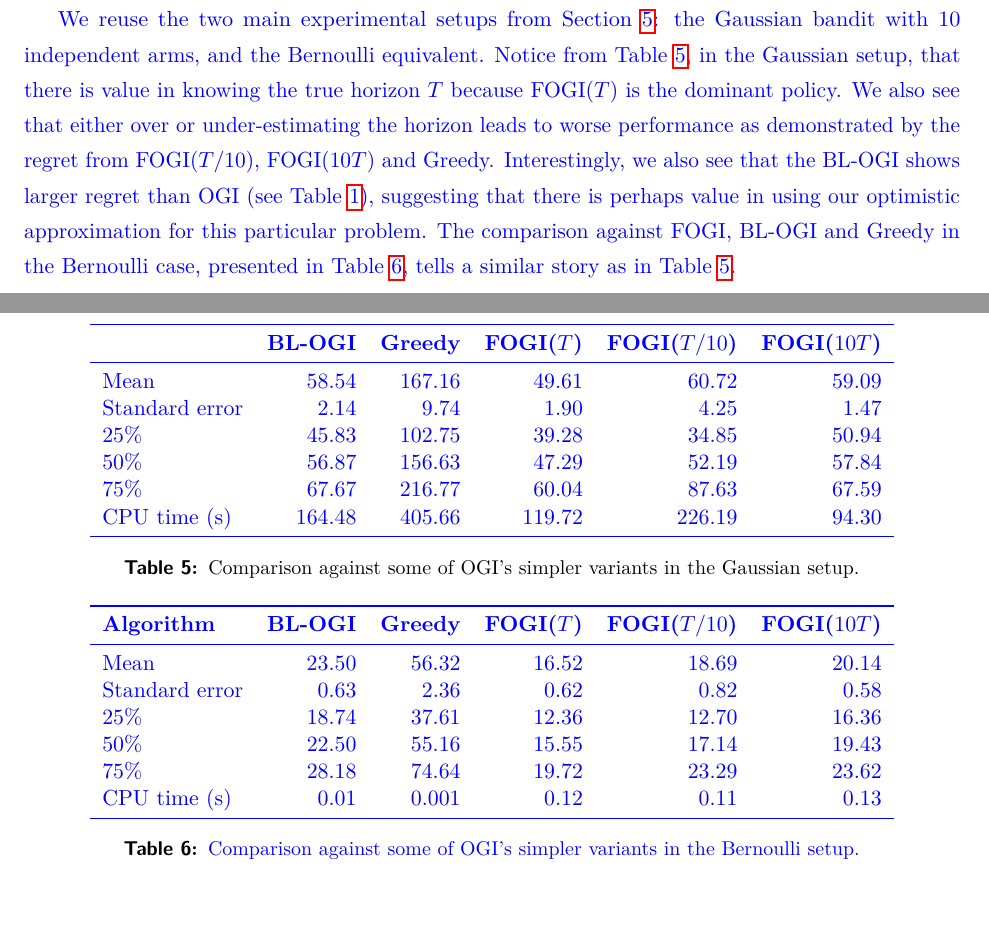
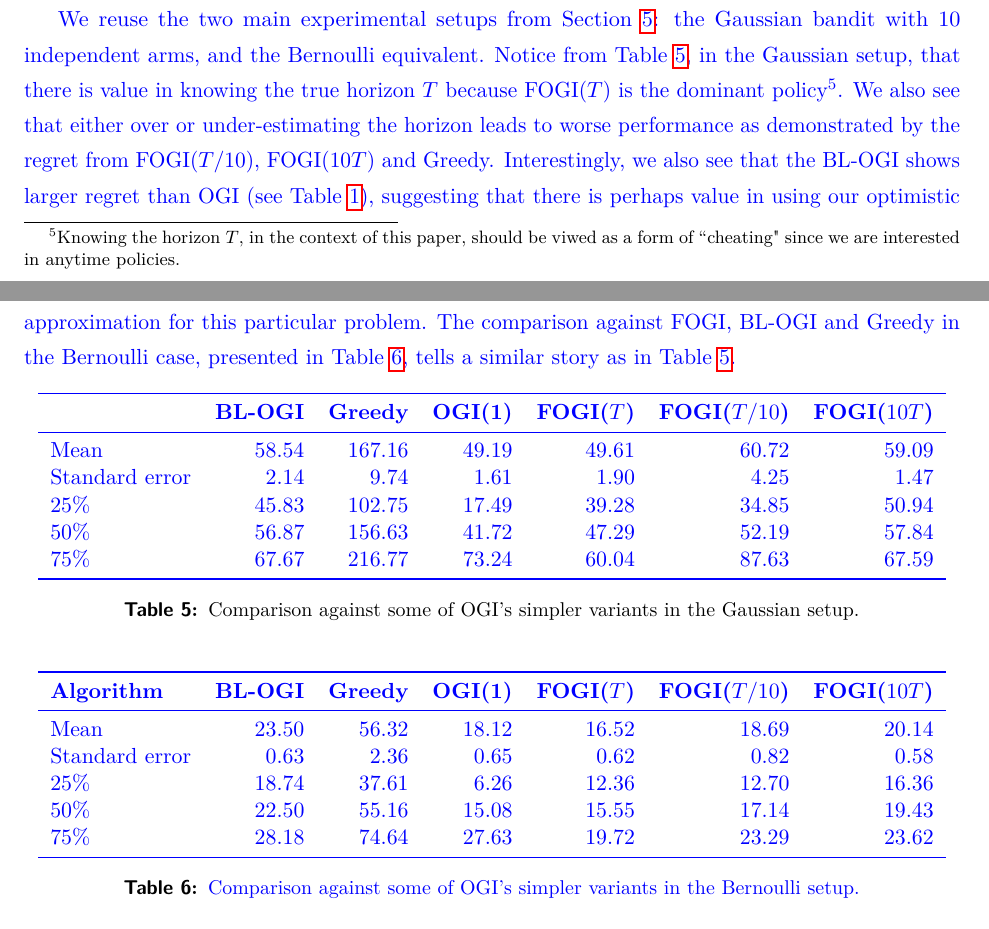
Before and after one commit to gutin/OROptimisticGittins, a LaTeX paper (opt_gittins_main.tex, which reads sections/appendix.tex): two parts of pages 48 and 49 of 50, joined at a grey line, cut so that both start at the same text, the shorter picture padded with empty space. Compiled offline with pdfLaTeX.

Commit message:
Fixed the responses doc and copied some results from the main experiments section to the appendix

```diff
--- a/sections/appendix.tex
+++ b/sections/appendix.tex
@@ -868,22 +868,21 @@ Specifically, the algorithms we experiment with are:
 \end{itemize}
 Recall that the Gittins index policy is optimal for a geometrically distributed horizon with mean $T$. Since FOGI$(T)$ is precisely an approximation for that policy, we would expect it to perform well in our experiments when the horizon is $T$ (even though really it ought to be geometrically distributed).
 
-We reuse the two main experimental setups from Section~\ref{sec:experiments}: the Gaussian bandit with 10 independent arms, and the Bernoulli equivalent. Notice from Table~\ref{table:gaussian_experiment2}, in the Gaussian setup, that there is value in knowing the true horizon $T$ because FOGI($T$) is the dominant policy.
+We reuse the two main experimental setups from Section~\ref{sec:experiments}: the Gaussian bandit with 10 independent arms, and the Bernoulli equivalent. Notice from Table~\ref{table:gaussian_experiment2}, in the Gaussian setup, that there is value in knowing the true horizon $T$ because FOGI($T$) is the dominant policy\footnote{Knowing the horizon $T$, in the context of this paper, should be viwed as a form of ``cheating" since we are interested in anytime policies.}.
 We also see that either over or under-estimating the horizon leads to worse performance as demonstrated by the regret from FOGI($T/10$), FOGI($10T$) and Greedy. Interestingly, we also see that the BL-OGI shows larger regret than OGI (see Table~\ref{table:gaussian_experiment1}), suggesting that there is perhaps value in using our optimistic approximation for this particular problem. The comparison against FOGI, BL-OGI and Greedy in the Bernoulli case, presented in Table~\ref{table:bernoulli_experiment2}, tells a similar story as in Table~\ref{table:gaussian_experiment2}.
 
 \begin{table}[h!]
 	\centering
 	{\color{blue}
-	\begin{tabular}{lrrrrr}
+	\begin{tabular}{lrrrrrr}
 		\toprule
-		{} &  \textbf{BL-OGI} &  \textbf{Greedy} &  \textbf{FOGI($T$)} &  \textbf{FOGI($T/10$)} &  \textbf{FOGI($10T$)} \\
+		{} &  \textbf{BL-OGI} &  \textbf{Greedy} &  \textbf{OGI(1)} &  \textbf{FOGI($T$)} &  \textbf{FOGI($T/10$)} &  \textbf{FOGI($10T$)} \\
 		\midrule
-		Mean  &   58.54 &  167.16 &      49.61 &         60.72 &        59.09 \\
-		Standard error   &    2.14 &    9.74 &       1.90 &          4.25 &         1.47 \\
-		25\%   &   45.83 &  102.75 &      39.28 &         34.85 &        50.94 \\
-		50\%   &   56.87 &  156.63 &      47.29 &         52.19 &        57.84 \\
-		75\%   &   67.67 &  216.77 &      60.04 &         87.63 &        67.59 \\
-		CPU time (s)   &  164.48 &  405.66 &     119.72 &        226.19 &        94.30 \\
+		Mean  &   58.54 &  167.16 &  49.19 &    49.61 &         60.72 &        59.09 \\
+		Standard error   &    2.14 &  9.74 & 1.61  &       1.90 &          4.25 &         1.47 \\
+		25\%   &   45.83 &  102.75 &  17.49 &   39.28 &         34.85 &        50.94 \\
+		50\%   &   56.87 &  156.63 &  41.72 &    47.29 &         52.19 &        57.84 \\
+		75\%   &   67.67 &  216.77 & 73.24 &     60.04 &         87.63 &        67.59 \\
 		\bottomrule
 	\end{tabular}
 	\caption[Table caption text]{Comparison against some of OGI's simpler variants in the  Gaussian setup.}
@@ -895,16 +894,15 @@ We also see that either over or under-estimating the horizon leads to worse perf
 \begin{table}[h!]
 	\centering
 	{\color{blue}
-		\begin{tabular}{lrrrrr}
+		\begin{tabular}{lrrrrrr}
 			\toprule
-			\textbf{Algorithm} &  \textbf{BL-OGI} &  \textbf{Greedy} &  \textbf{FOGI($T$)} &  \textbf{FOGI($T/10$)} &  \textbf{FOGI($10T$)} \\
+			\textbf{Algorithm} &  \textbf{BL-OGI} &  \textbf{Greedy} & \textbf{OGI(1)} & \textbf{FOGI($T$)} &  \textbf{FOGI($T/10$)} &  \textbf{FOGI($10T$)} \\
 			\midrule
-			Mean  &   23.50 &   56.32 &      16.52 &         18.69 &        20.14 \\
-			Standard error  &    0.63 &    2.36 &       0.62 &          0.82 &         0.58 \\
-			25\%   &   18.74 &   37.61 &      12.36 &         12.70 &        16.36 \\
-			50\%   &   22.50 &   55.16 &      15.55 &         17.14 &        19.43 \\
-			75\%   &   28.18 &   74.64 &      19.72 &         23.29 &        23.62 \\
-			CPU time (s)  &   0.01 &  0.001 &   0.12 &         0.11 &      0.13  \\
+			Mean  &   23.50 &   56.32 & 18.12 &    16.52 &         18.69 &        20.14 \\
+			Standard error  &    0.63  &  2.36 &  0.65 &       0.62 &          0.82 &         0.58 \\
+			25\%   &   18.74 &   37.61 & 6.26 &    12.36 &         12.70 &        16.36 \\
+			50\%   &   22.50 &   55.16 &  15.08 &    15.55 &         17.14 &        19.43 \\
+			75\%   &   28.18 &   74.64 &  27.63  &    19.72 &         23.29 &        23.62 \\
 			\bottomrule
 		\end{tabular}
 		\caption[Table caption text]{\color{blue}Comparison against some of OGI's simpler variants in the  Bernoulli setup.}
```
Also changed, not shown: ref_responses.tex (+2 -8 lines).
